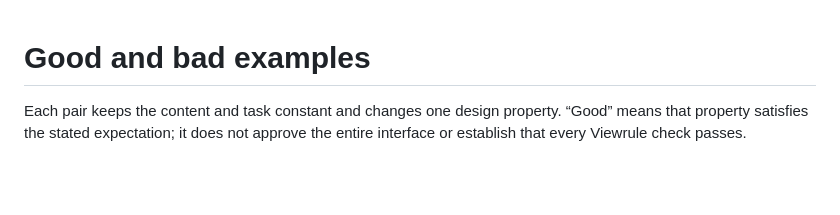
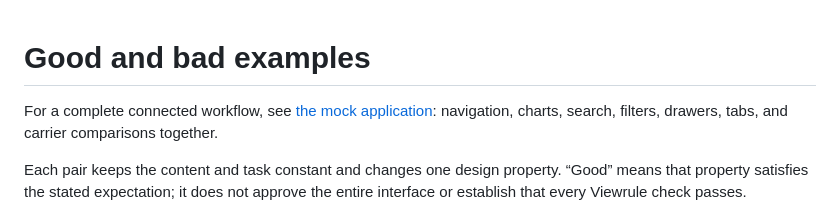
Before and after one commit to lanej/viewrule, a Markdown page: docs/design-examples.md, the part around the change. Drawn GitHub-style; blank space fills up the shorter version.

```diff
--- a/docs/design-examples.md
+++ b/docs/design-examples.md
@@ -1,4 +1,7 @@
 # Good and bad examples
+
+For a complete connected workflow, see [the mock application](mock-application.md):
+navigation, charts, search, filters, drawers, tabs, and carrier comparisons together.
 
 Each pair keeps the content and task constant and changes one design property.
 “Good” means that property satisfies the stated expectation; it does not approve
```
Also changed, not shown: README.md (+6 -0 lines), docs/mock-application.md (added, +134 -0 lines), docs/examples/images/mock-application-4k.png (added), docs/examples/images/mock-application-mobile.png (added), docs/examples/images/mock-application.png (added), 14 other files.
